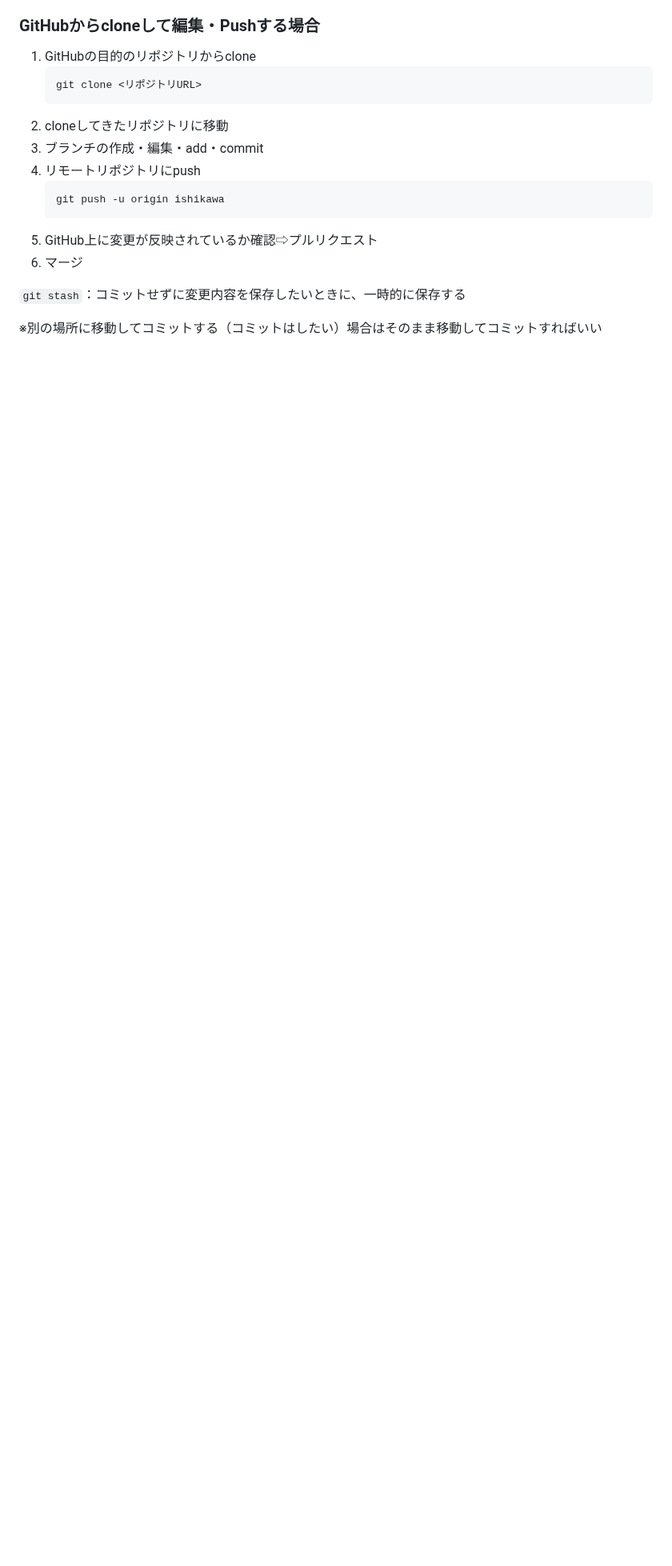
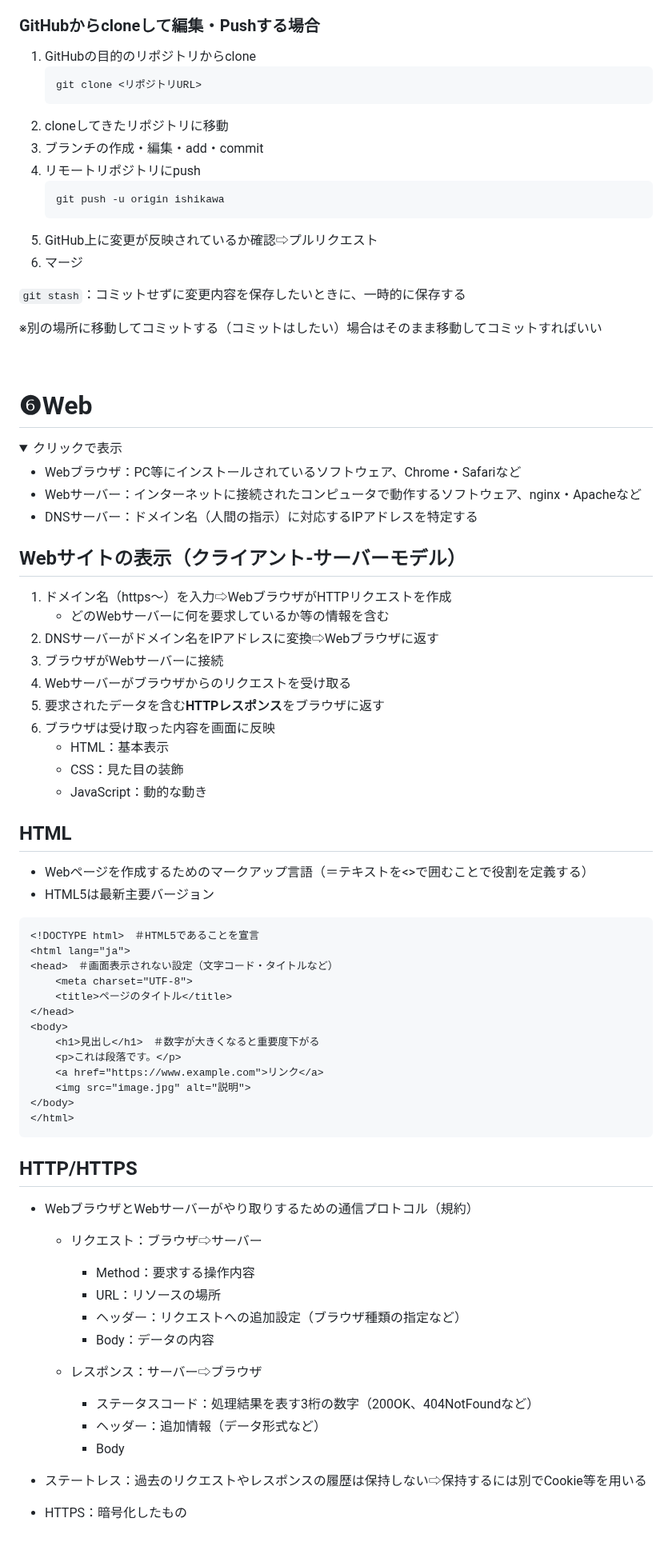
Before and after one commit to Suzuka-Ishikawa/IT-training, a Markdown page: README.md, the part around the change. Shown at 80% size. Rendered like a GitHub page; folded sections open; blank space fills up the shorter version.

````diff
--- a/README.md
+++ b/README.md
@@ -1150,3 +1150,64 @@ HEAD：最新のコミット
 </details>
 
 <br/>
+
+# ❻Web
+<details><summary>クリックで表示</summary>
+
+- Webブラウザ：PC等にインストールされているソフトウェア、Chrome・Safariなど
+- Webサーバー：インターネットに接続されたコンピュータで動作するソフトウェア、nginx・Apacheなど
+- DNSサーバー：ドメイン名（人間の指示）に対応するIPアドレスを特定する
+
+## Webサイトの表示（クライアント-サーバーモデル）
+1. ドメイン名（https〜）を入力⇨WebブラウザがHTTPリクエストを作成
+   - どのWebサーバーに何を要求しているか等の情報を含む
+2. DNSサーバーがドメイン名をIPアドレスに変換⇨Webブラウザに返す
+3. ブラウザがWebサーバーに接続
+4. Webサーバーがブラウザからのリクエストを受け取る
+5. 要求されたデータを含む**HTTPレスポンス**をブラウザに返す
+6. ブラウザは受け取った内容を画面に反映
+   - HTML：基本表示
+   - CSS：見た目の装飾
+   - JavaScript：動的な動き
+
+## HTML
+- Webページを作成するためのマークアップ言語（＝テキストを<>で囲むことで役割を定義する）
+- HTML5は最新主要バージョン
+```
+<!DOCTYPE html>　＃HTML5であることを宣言
+<html lang="ja">
+<head>　＃画面表示されない設定（文字コード・タイトルなど）
+    <meta charset="UTF-8">
+    <title>ページのタイトル</title>
+</head>
+<body>
+    <h1>見出し</h1>　＃数字が大きくなると重要度下がる
+    <p>これは段落です。</p>
+    <a href="https://www.example.com">リンク</a>
+    <img src="image.jpg" alt="説明">
+</body>
+</html>
+```
+
+## HTTP/HTTPS
+- WebブラウザとWebサーバーがやり取りするための通信プロトコル（規約）
+  - リクエスト：ブラウザ⇨サーバー
+    - Method：要求する操作内容
+    - URL：リソースの場所
+    - ヘッダー：リクエストへの追加設定（ブラウザ種類の指定など）
+    - Body：データの内容
+
+  - レスポンス：サーバー⇨ブラウザ
+    - ステータスコード：処理結果を表す3桁の数字（200OK、404NotFoundなど）
+    - ヘッダー：追加情報（データ形式など）
+    - Body
+
+
+- ステートレス：過去のリクエストやレスポンスの履歴は保持しない⇨保持するには別でCookie等を用いる
+- HTTPS：暗号化したもの
+
+
+
+</details>
+
+<br/>
````
